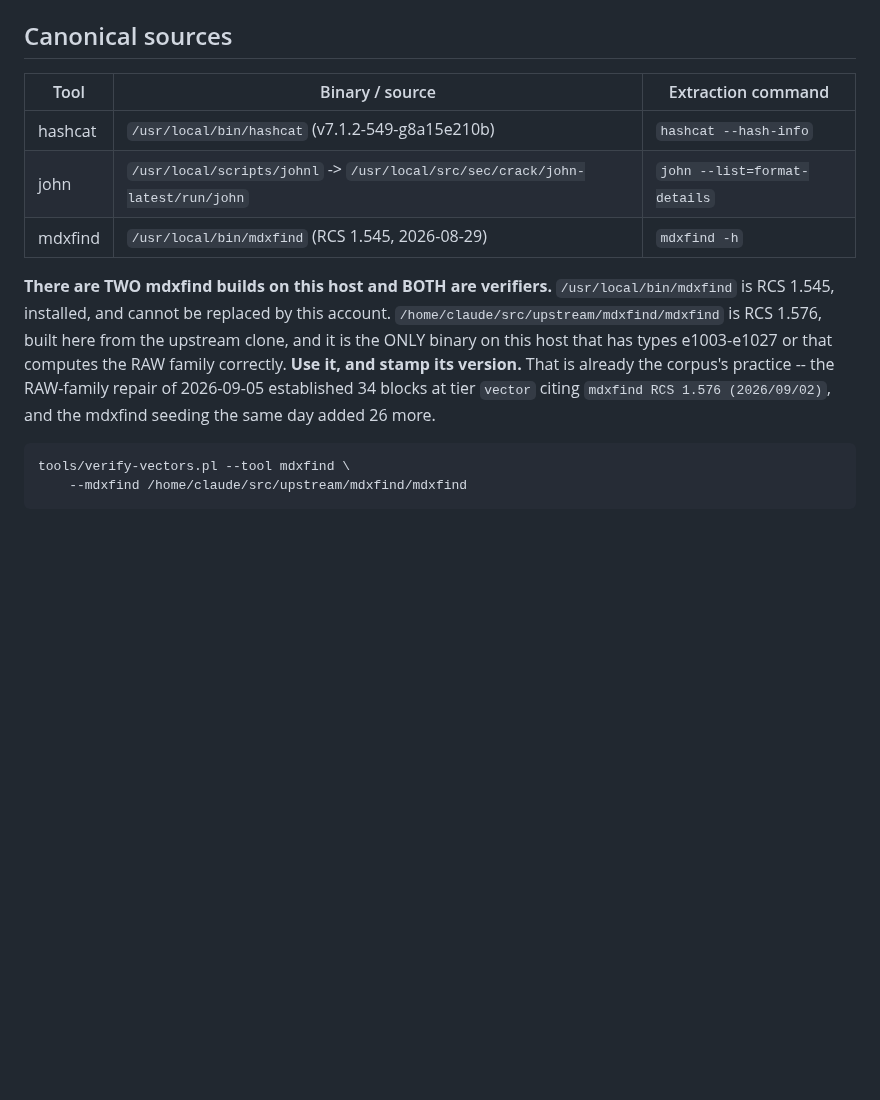
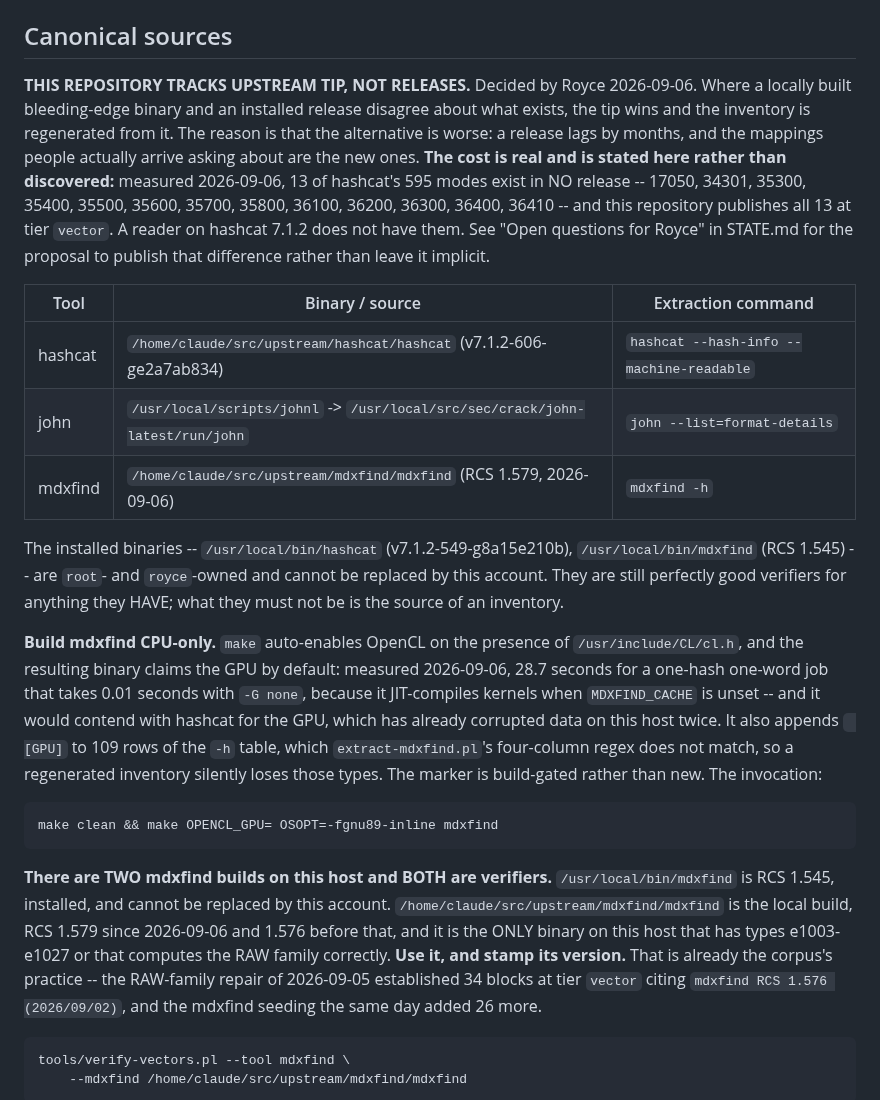
Before and after one commit to roycewilliams/cracking-rosetta, a Markdown page: CLAUDE.md, the part around the change. Rendered like a GitHub page; blank space fills up the shorter version.

Commit message:
CLAUDE.md: this repository tracks upstream tip, not releases
Royce's decision, 2026-09-06, and the canonical-sources table now names the
local bleeding-edge builds rather than the installed ones: hashcat
v7.1.2-606-ge2a7ab834 and mdxfind RCS 1.579, both built here because
/usr/local/bin is root- and royce-owned. The installed binaries stay perfectly
good verifiers for anything they HAVE; what they must not be is the source of
an inventory.

The cost of the policy is stated rather than left to be discovered. Measured
2026-09-06: 13 of hashcat's 595 modes exist in NO release -- 17050, 34301,
35300, 35400, 35500, 35600, 35700, 35800, 36100, 36200, 36300, 36400, 36410
-- and this repository publishes all 13 at tier `vector`. Eleven of them
predate today. A reader on hashcat 7.1.2 does not have them, and nothing in
dist/ says so. The proposal to publish that difference is in STATE.md rather
than being decided here.

Also recorded: build mdxfind CPU-only, with the invocation. The Makefile
auto-enables OpenCL on the presence of /usr/include/CL/cl.h and the resulting
binary claims the GPU by default -- 28.7 seconds for a job that takes 0.01
with -G none, and contention with hashcat, which has corrupted data here
twice -- besides appending " [GPU]" to 109 rows of the -h table, which
extract-mdxfind.pl's regex does not match.

Co-Authored-By: Claude Opus 5 (1M context) <noreply@anthropic.com>
Claude-Session: https://claude.ai/code/session_01MQHuAD9ArnUBbBAAfEjbVs

```diff
--- a/CLAUDE.md
+++ b/CLAUDE.md
@@ -44,18 +44,47 @@ people expect are regenerated into `docs/` and `dist/`.
 
 ## Canonical sources
 
+**THIS REPOSITORY TRACKS UPSTREAM TIP, NOT RELEASES.** Decided by Royce
+2026-09-06. Where a locally built bleeding-edge binary and an installed
+release disagree about what exists, the tip wins and the inventory is
+regenerated from it. The reason is that the alternative is worse: a release
+lags by months, and the mappings people actually arrive asking about are the
+new ones. **The cost is real and is stated here rather than discovered:**
+measured 2026-09-06, 13 of hashcat's 595 modes exist in NO release -- 17050,
+34301, 35300, 35400, 35500, 35600, 35700, 35800, 36100, 36200, 36300, 36400,
+36410 -- and this repository publishes all 13 at tier `vector`. A reader on
+hashcat 7.1.2 does not have them. See "Open questions for Royce" in STATE.md
+for the proposal to publish that difference rather than leave it implicit.
+
 | Tool | Binary / source | Extraction command |
 |---|---|---|
-| hashcat | `/usr/local/bin/hashcat` (v7.1.2-549-g8a15e210b) | `hashcat --hash-info` |
+| hashcat | `/home/claude/src/upstream/hashcat/hashcat` (v7.1.2-606-ge2a7ab834) | `hashcat --hash-info --machine-readable` |
 | john | `/usr/local/scripts/johnl` -> `/usr/local/src/sec/crack/john-latest/run/john` | `john --list=format-details` |
-| mdxfind | `/usr/local/bin/mdxfind` (RCS 1.545, 2026-08-29) | `mdxfind -h` |
+| mdxfind | `/home/claude/src/upstream/mdxfind/mdxfind` (RCS 1.579, 2026-09-06) | `mdxfind -h` |
+
+The installed binaries -- `/usr/local/bin/hashcat` (v7.1.2-549-g8a15e210b),
+`/usr/local/bin/mdxfind` (RCS 1.545) -- are `root`- and `royce`-owned and
+cannot be replaced by this account. They are still perfectly good verifiers
+for anything they HAVE; what they must not be is the source of an inventory.
+
+**Build mdxfind CPU-only.** `make` auto-enables OpenCL on the presence of
+`/usr/include/CL/cl.h`, and the resulting binary claims the GPU by default:
+measured 2026-09-06, 28.7 seconds for a one-hash one-word job that takes 0.01
+seconds with `-G none`, because it JIT-compiles kernels when `MDXFIND_CACHE`
+is unset -- and it would contend with hashcat for the GPU, which has already
+corrupted data on this host twice. It also appends ` [GPU]` to 109 rows of
+the `-h` table, which `extract-mdxfind.pl`'s four-column regex does not
+match, so a regenerated inventory silently loses those types. The marker is
+build-gated rather than new. The invocation:
+
+    make clean && make OPENCL_GPU= OSOPT=-fgnu89-inline mdxfind
 
 **There are TWO mdxfind builds on this host and BOTH are verifiers.**
 `/usr/local/bin/mdxfind` is RCS 1.545, installed, and cannot be replaced by
-this account. `/home/claude/src/upstream/mdxfind/mdxfind` is RCS 1.576, built
-here from the upstream clone, and it is the ONLY binary on this host that has
-types e1003-e1027 or that computes the RAW family correctly. **Use it, and
-stamp its version.** That is already the corpus's practice -- the RAW-family
+this account. `/home/claude/src/upstream/mdxfind/mdxfind` is the local build,
+RCS 1.579 since 2026-09-06 and 1.576 before that, and it is the ONLY binary
+on this host that has types e1003-e1027 or that computes the RAW family
+correctly. **Use it, and stamp its version.** That is already the corpus's practice -- the RAW-family
 repair of 2026-09-05 established 34 blocks at tier `vector` citing
 `mdxfind RCS 1.576 (2026/09/02)`, and the mdxfind seeding the same day added
 26 more.
```
